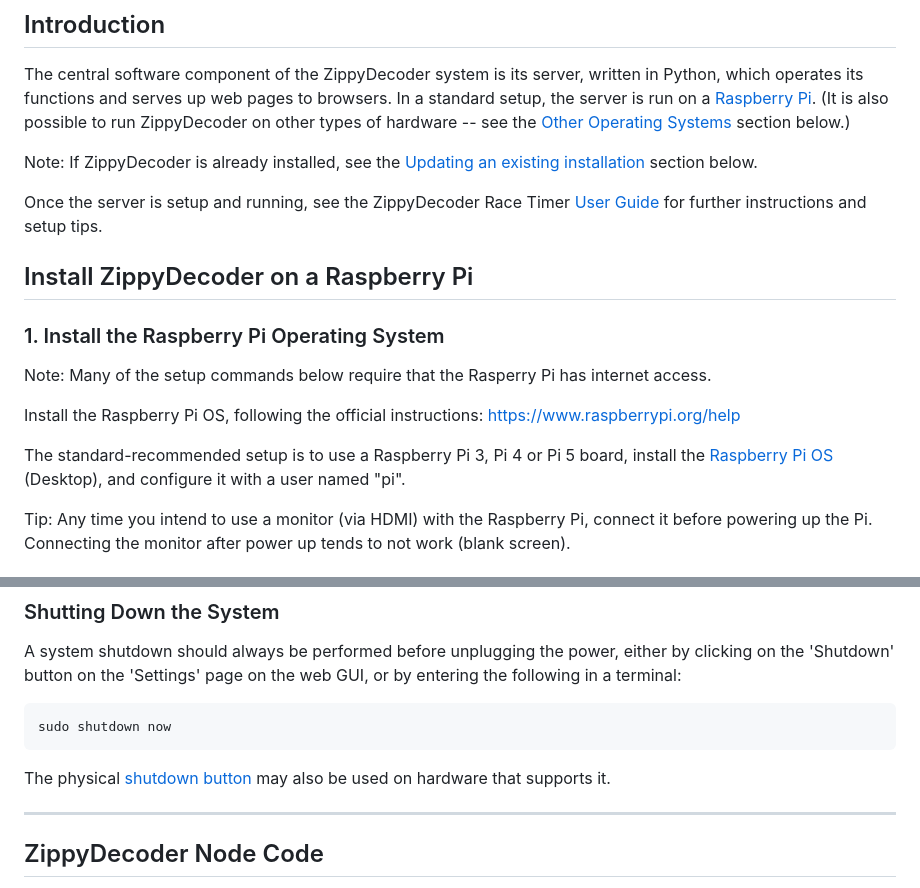
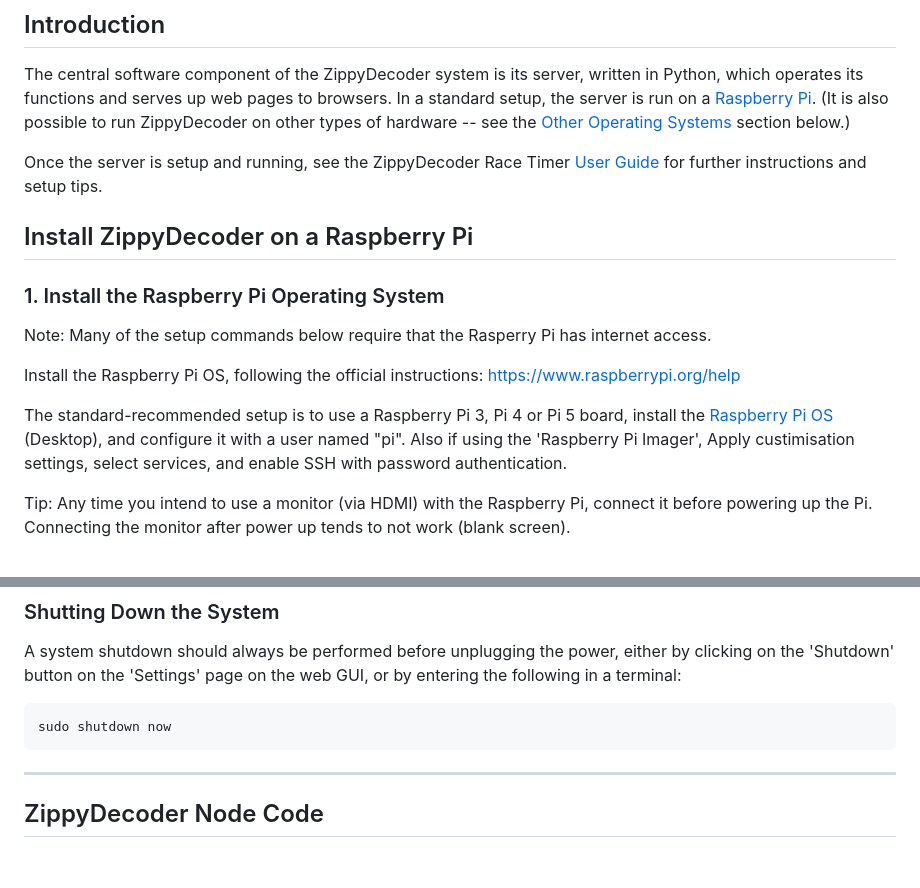
Before and after one commit to RogerBFPV/ZippyDecoder, a Markdown page: doc/Software Setup.md, 2 parts joined by grey strips. Rendered like a GitHub page; blank space fills up the shorter version.

````diff
--- a/doc/Software Setup.md
+++ b/doc/Software Setup.md
@@ -12,8 +12,6 @@
 
 The central software component of the ZippyDecoder system is its server, written in Python, which operates its functions and serves up web pages to browsers. In a standard setup, the server is run on a [Raspberry Pi](https://www.raspberrypi.org). (It is also possible to run ZippyDecoder on other types of hardware -- see the [Other Operating Systems](#otheros) section below.)
 
-Note: If ZippyDecoder is already installed, see the [Updating an existing installation](#update) section below.
-
 Once the server is setup and running, see the ZippyDecoder Race Timer [User Guide](User%20Guide.md) for further instructions and setup tips.
 
 ## Install ZippyDecoder on a Raspberry Pi
@@ -24,7 +22,9 @@ Note: Many of the setup commands below require that the Rasperry Pi has internet
 
 Install the Raspberry Pi OS, following the official instructions: https://www.raspberrypi.org/help
 
-The standard-recommended setup is to use a Raspberry Pi 3, Pi 4 or Pi 5 board, install the [Raspberry Pi OS](https://www.raspberrypi.org/software/operating-systems/#raspberry-pi-os-32-bit) (Desktop), and configure it with a user named "pi".
+The standard-recommended setup is to use a Raspberry Pi 3, Pi 4 or Pi 5 board, install the [Raspberry Pi OS](https://www.raspberrypi.org/software/operating-systems/#raspberry-pi-os-32-bit) (Desktop), and configure it with a user named "pi". Also if using the 'Raspberry Pi Imager', Apply custimisation settings, select services, and enable SSH with password authentication.
+
+
 
 Tip: Any time you intend to use a monitor (via HDMI) with the Raspberry Pi, connect it before powering up the Pi. Connecting the monitor after power up tends to not work (blank screen).
 
@@ -233,7 +233,6 @@ A system shutdown should always be performed before unplugging the power, either
 ```
 sudo shutdown now
 ```
-The physical [shutdown button](Shutdown%20Button.md) may also be used on hardware that supports it.
 
 ----------------------------------------------------------------------------
 
````
